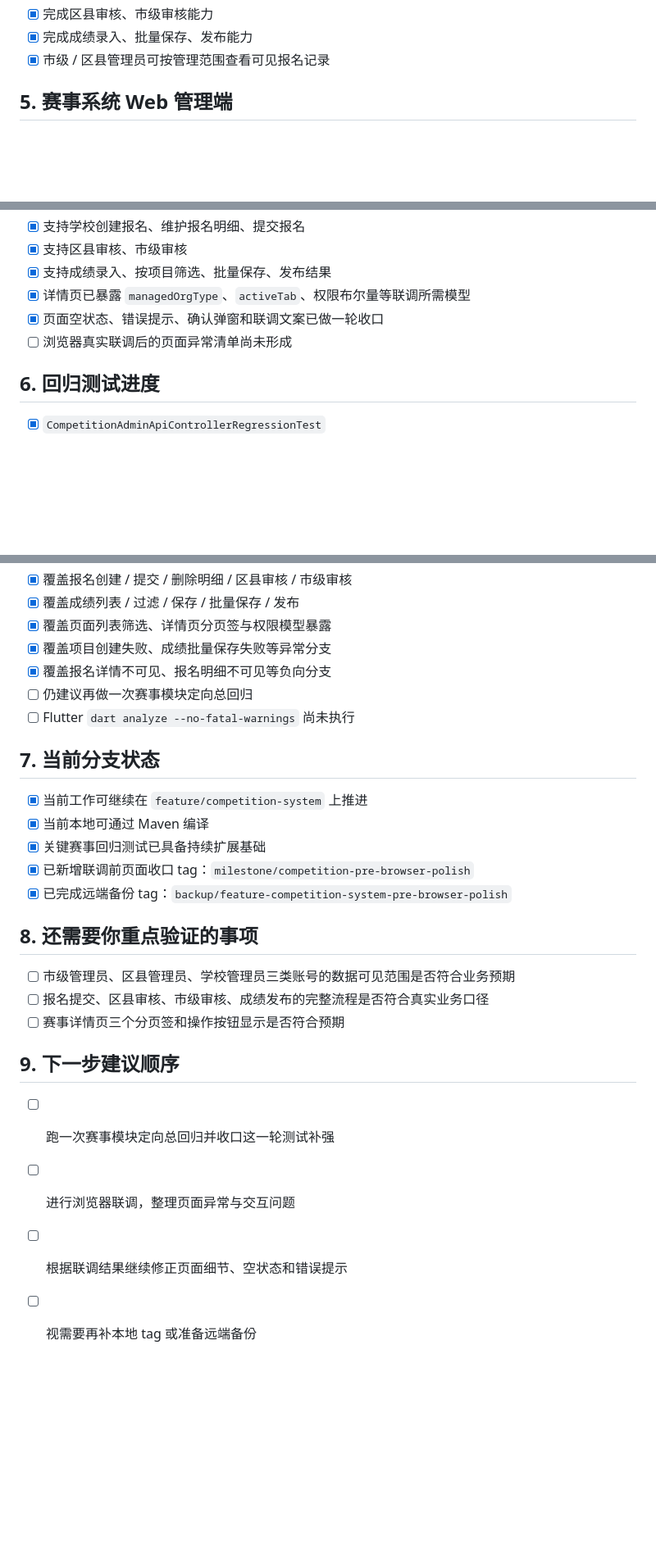
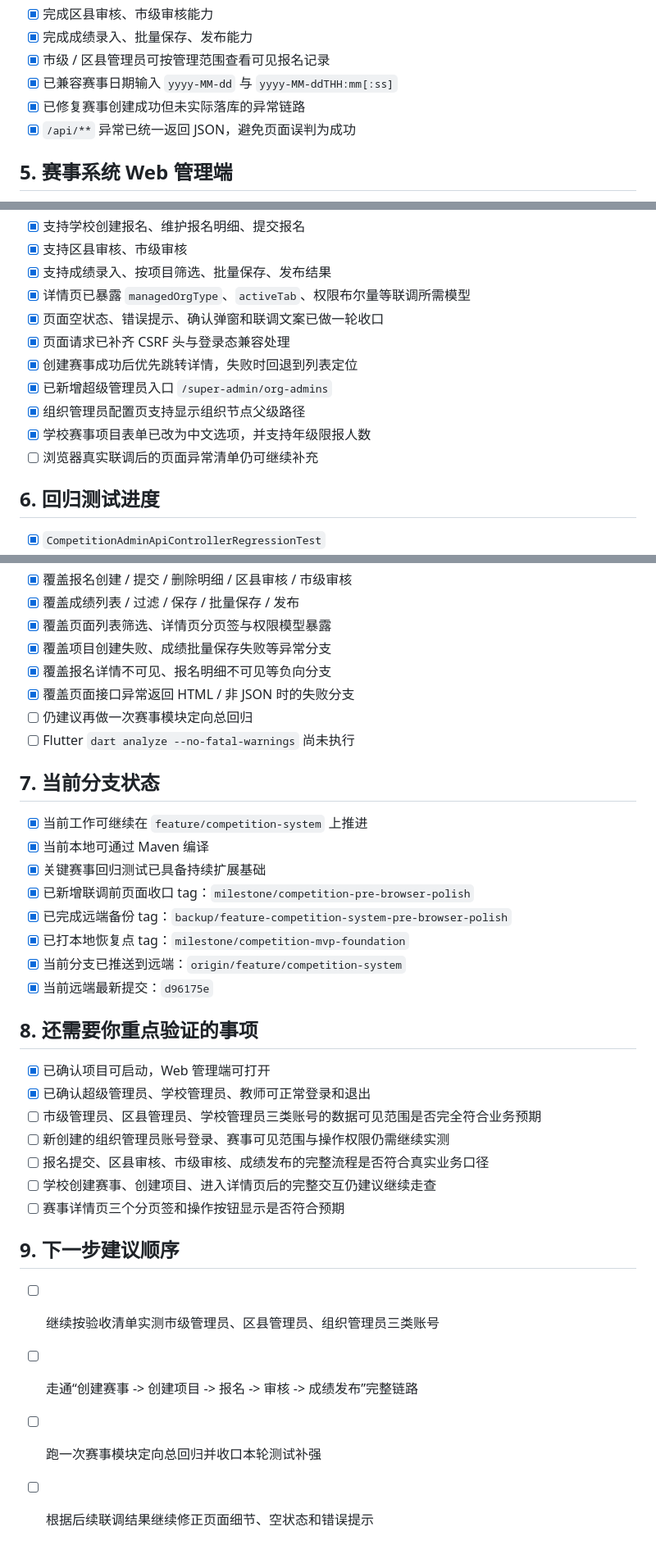
Before and after one commit to songziyumi/PE-Teacher-Assistant, a Markdown page: competition-org-tree-progress.md, 3 parts joined by grey strips. Shown at 82% size. GitHub-like rendering; blank space fills up the shorter version.

Commit message:
Update competition acceptance and progress docs

```diff
--- a/competition-org-tree-progress.md
+++ b/competition-org-tree-progress.md
@@ -70,6 +74,9 @@
 - [x] 完成区县审核、市级审核能力
 - [x] 完成成绩录入、批量保存、发布能力
 - [x] 市级 / 区县管理员可按管理范围查看可见报名记录
+- [x] 已兼容赛事日期输入 `yyyy-MM-dd` 与 `yyyy-MM-ddTHH:mm[:ss]`
+- [x] 已修复赛事创建成功但未实际落库的异常链路
+- [x] `/api/**` 异常已统一返回 JSON，避免页面误判为成功
 
 ## 5. 赛事系统 Web 管理端
 
@@ -82,7 +89,12 @@
 - [x] 支持成绩录入、按项目筛选、批量保存、发布结果
 - [x] 详情页已暴露 `managedOrgType`、`activeTab`、权限布尔量等联调所需模型
 - [x] 页面空状态、错误提示、确认弹窗和联调文案已做一轮收口
-- [ ] 浏览器真实联调后的页面异常清单尚未形成
+- [x] 页面请求已补齐 CSRF 头与登录态兼容处理
+- [x] 创建赛事成功后优先跳转详情，失败时回退到列表定位
+- [x] 已新增超级管理员入口 `/super-admin/org-admins`
+- [x] 组织管理员配置页支持显示组织节点父级路径
+- [x] 学校赛事项目表单已改为中文选项，并支持年级限报人数
+- [ ] 浏览器真实联调后的页面异常清单仍可继续补充
 
 ## 6. 回归测试进度
 
@@ -97,6 +109,7 @@
 - [x] 覆盖页面列表筛选、详情页分页签与权限模型暴露
 - [x] 覆盖项目创建失败、成绩批量保存失败等异常分支
 - [x] 覆盖报名详情不可见、报名明细不可见等负向分支
+- [x] 覆盖页面接口异常返回 HTML / 非 JSON 时的失败分支
 - [ ] 仍建议再做一次赛事模块定向总回归
 - [ ] Flutter `dart analyze --no-fatal-warnings` 尚未执行
 
@@ -107,16 +120,23 @@
 - [x] 关键赛事回归测试已具备持续扩展基础
 - [x] 已新增联调前页面收口 tag：`milestone/competition-pre-browser-polish`
 - [x] 已完成远端备份 tag：`backup/feature-competition-system-pre-browser-polish`
+- [x] 已打本地恢复点 tag：`milestone/competition-mvp-foundation`
+- [x] 当前分支已推送到远端：`origin/feature/competition-system`
+- [x] 当前远端最新提交：`d96175e`
 
 ## 8. 还需要你重点验证的事项
 
-- [ ] 市级管理员、区县管理员、学校管理员三类账号的数据可见范围是否符合业务预期
+- [x] 已确认项目可启动，Web 管理端可打开
+- [x] 已确认超级管理员、学校管理员、教师可正常登录和退出
+- [ ] 市级管理员、区县管理员、学校管理员三类账号的数据可见范围是否完全符合业务预期
+- [ ] 新创建的组织管理员账号登录、赛事可见范围与操作权限仍需继续实测
 - [ ] 报名提交、区县审核、市级审核、成绩发布的完整流程是否符合真实业务口径
+- [ ] 学校创建赛事、创建项目、进入详情页后的完整交互仍建议继续走查
 - [ ] 赛事详情页三个分页签和操作按钮显示是否符合预期
 
 ## 9. 下一步建议顺序
 
-- [ ] 跑一次赛事模块定向总回归并收口这一轮测试补强
-- [ ] 进行浏览器联调，整理页面异常与交互问题
-- [ ] 根据联调结果继续修正页面细节、空状态和错误提示
-- [ ] 视需要再补本地 tag 或准备远端备份
+- [ ] 继续按验收清单实测市级管理员、区县管理员、组织管理员三类账号
+- [ ] 走通“创建赛事 -> 创建项目 -> 报名 -> 审核 -> 成绩发布”完整链路
+- [ ] 跑一次赛事模块定向总回归并收口本轮测试补强
+- [ ] 根据后续联调结果继续修正页面细节、空状态和错误提示
```
Also changed, not shown: other parts of competition-org-tree-progress.md (+5 -1 lines), competition-org-tree-acceptance-checklist.md (+11 -11 lines).
